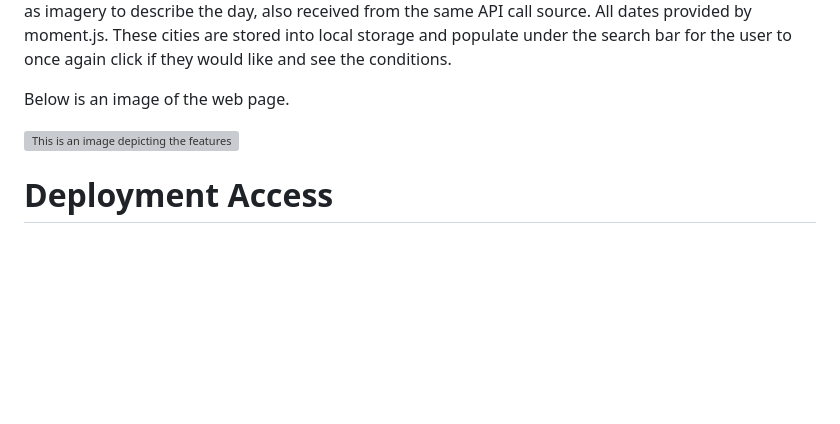
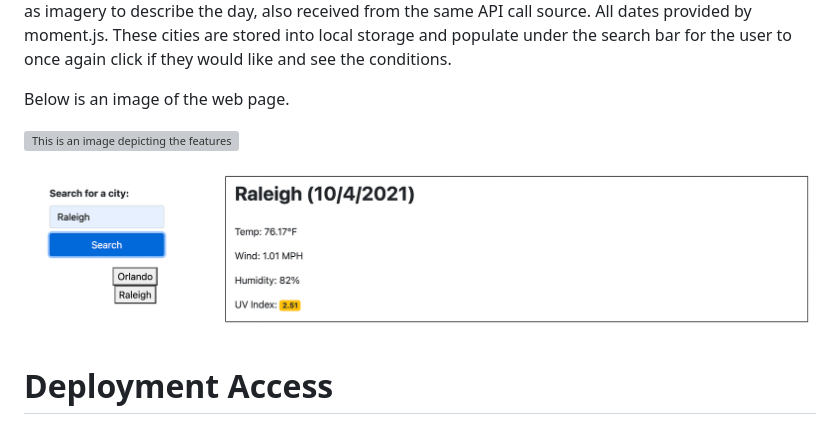
Before and after one commit to cianfich1016/Weather-Dashboard, a Markdown page: README.md, the part around the change. Rendered like a GitHub page; pictures changed too: assets/images/Weather-Dashboard2.png (added); blank space fills up the shorter version; grey boxes are pictures that could not be loaded.

Commit message:
Added second image to better portfolio.

```diff
--- a/README.md
+++ b/README.md
@@ -10,6 +10,8 @@ Below is an image of the web page.
 
 ![This is an image depicting the features of the web page. An example as the user types in Orlando.](assets/images/Weather-Dashboard.png)
 
+![This image depicts local storage of previously searched cities.](assets/images/Weather-Dashboard2.png)
+
 # Deployment Access
 
 https://cianfich1016.github.io/Weather-Dashboard/
```
Also changed, not shown: 1 other file.
